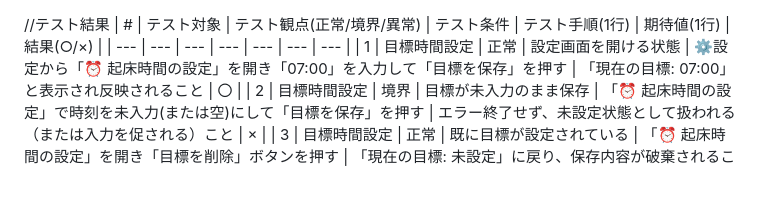
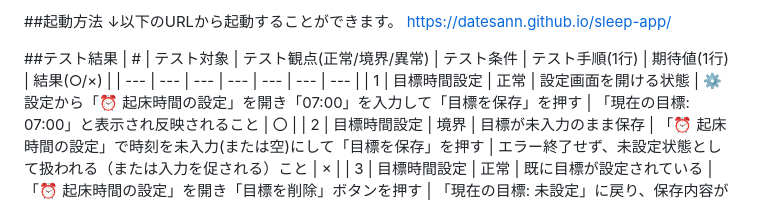
Before and after one commit to datesann/sleep-app, a Markdown page: README.md, the part around the change. GitHub-like rendering.

Commit message:
起動方法追加
Added launch method and detailed test results for the application.

```diff
--- a/README.md
+++ b/README.md
@@ -1,5 +1,8 @@
+##起動方法
+↓以下のURLから起動することができます。
+https://datesann.github.io/sleep-app/
 
-//テスト結果
+##テスト結果
 | # | テスト対象 | テスト観点(正常/境界/異常) | テスト条件 | テスト手順(1行) | 期待値(1行) | 結果(○/×) |
 | --- | --- | --- | --- | --- | --- | --- |
 | 1 | 目標時間設定 | 正常 | 設定画面を開ける状態 | ⚙️設定から「⏰ 起床時間の設定」を開き「07:00」を入力して「目標を保存」を押す | 「現在の目標: 07:00」と表示され反映されること | 〇 |
```
